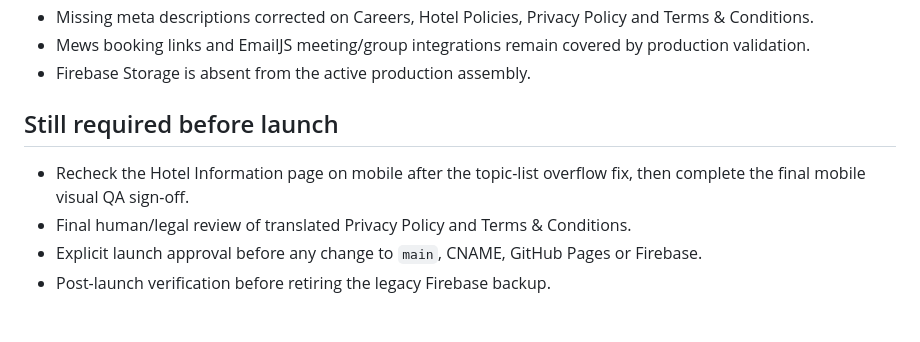
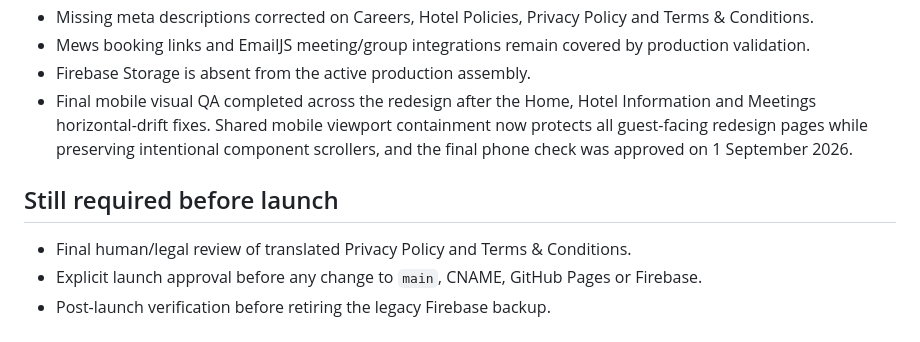
Before and after one commit to nnorbs82/hotelelisabethmechelen, a Markdown page: redesign-site/PRELAUNCH_QA.md, the part around the change. Rendered like a GitHub page.

Commit message:
docs: complete mobile visual QA

```diff
--- a/redesign-site/PRELAUNCH_QA.md
+++ b/redesign-site/PRELAUNCH_QA.md
@@ -27,10 +27,10 @@
 - Missing meta descriptions corrected on Careers, Hotel Policies, Privacy Policy and Terms & Conditions.
 - Mews booking links and EmailJS meeting/group integrations remain covered by production validation.
 - Firebase Storage is absent from the active production assembly.
+- Final mobile visual QA completed across the redesign after the Home, Hotel Information and Meetings horizontal-drift fixes. Shared mobile viewport containment now protects all guest-facing redesign pages while preserving intentional component scrollers, and the final phone check was approved on 1 September 2026.
 
 ## Still required before launch
 
-- Recheck the Hotel Information page on mobile after the topic-list overflow fix, then complete the final mobile visual QA sign-off.
 - Final human/legal review of translated Privacy Policy and Terms & Conditions.
 - Explicit launch approval before any change to `main`, CNAME, GitHub Pages or Firebase.
 - Post-launch verification before retiring the legacy Firebase backup.
```
